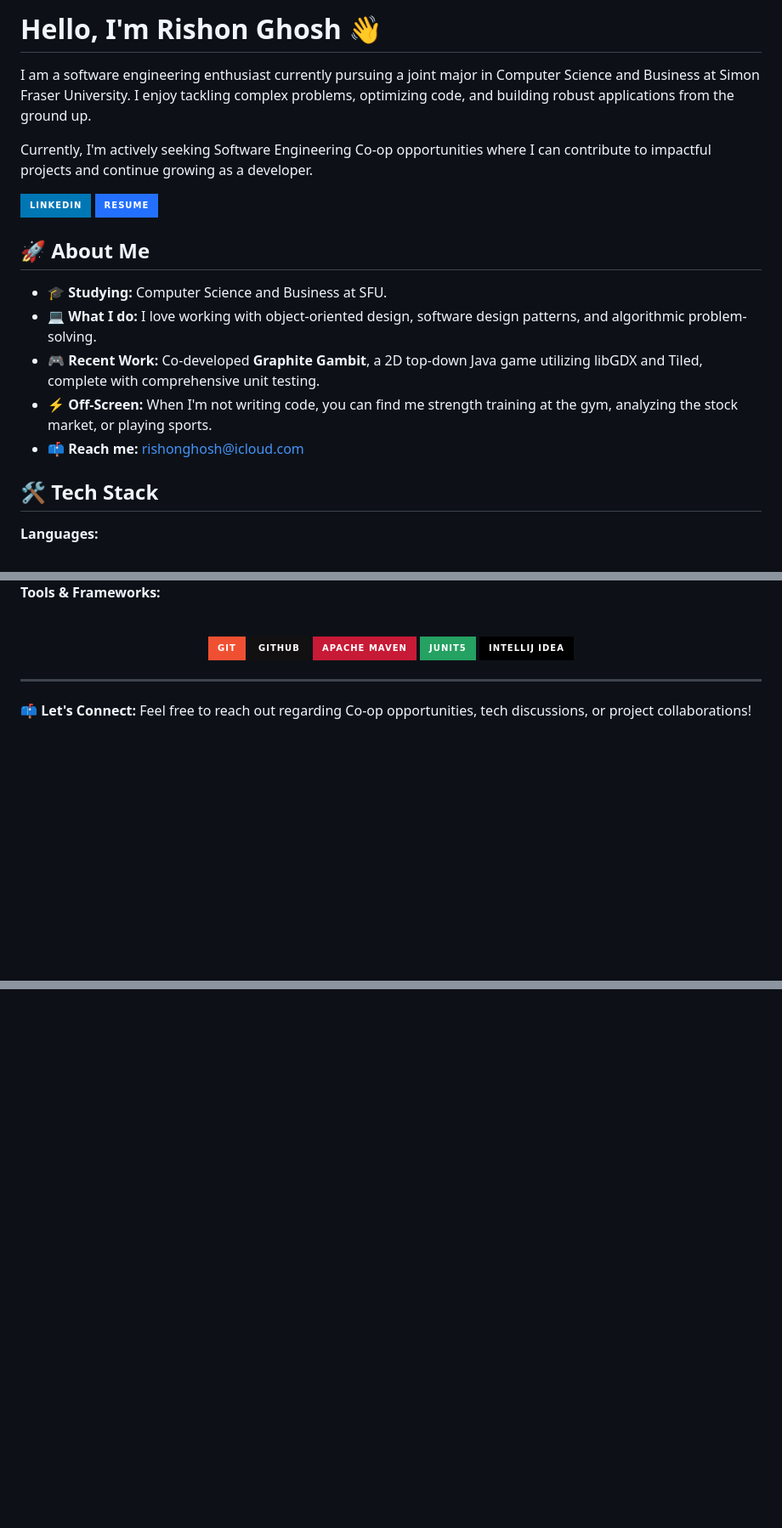
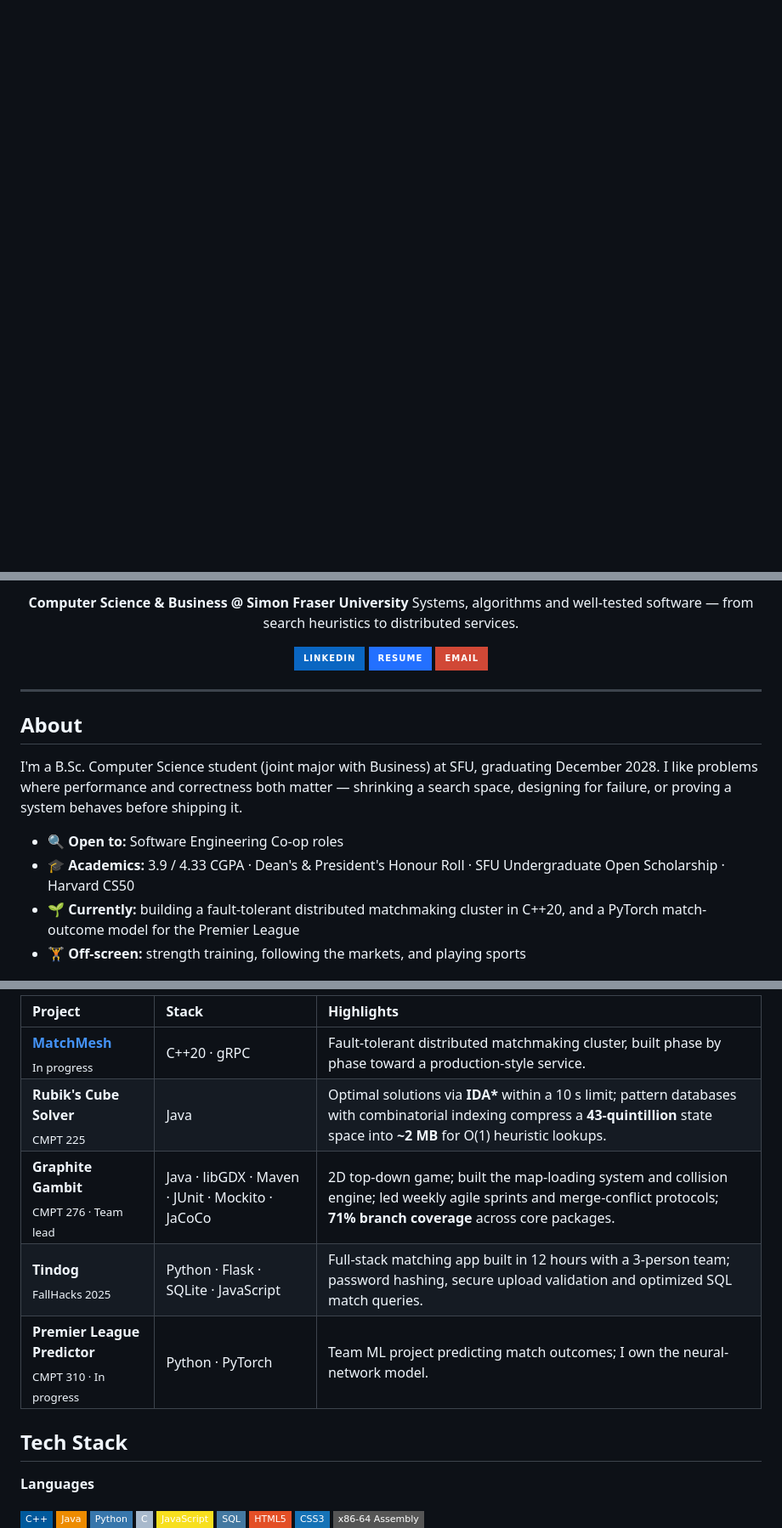
Before and after one commit to rishon-g/rishon-g, a Markdown page: README.md, 3 parts joined by grey strips. Shown at 85% size. GitHub-like rendering; badges without logos; blank space fills up the shorter version.

Commit message:
docs(readme): restructure profile README with featured projects and updated stack

```diff
--- a/README.md
+++ b/README.md
@@ -1,29 +1,2 @@
-# Hello, I'm Rishon Ghosh 👋
-
-I am a software engineering enthusiast currently pursuing a joint major in Computer Science and Business at Simon Fraser University. I enjoy tackling complex problems, optimizing code, and building robust applications from the ground up.
-
-Currently, I'm actively seeking Software Engineering Co-op opportunities where I can contribute to impactful projects and continue growing as a developer.
-
-<div align="middle">
-  <a href="https://www.linkedin.com/in/rishon-ghosh/">
-    <img src="https://img.shields.io/badge/LinkedIn-%230077B5.svg?style=for-the-badge&logo=linkedin&logoColor=white" alt="LinkedIn" />
-  </a>
-  <a href="https://github.com/rishon-g/rishon-g/blob/main/resume.pdf">
-    <img src="https://img.shields.io/badge/Resume-%232370FF.svg?style=for-the-badge&logo=read-the-docs&logoColor=white" alt="Resume" />
-  </a>
-</div>
-
-## 🚀 About Me
-
-*   🎓 **Studying:** Computer Science and Business at SFU.
-*   💻 **What I do:** I love working with object-oriented design, software design patterns, and algorithmic problem-solving.
-*   🎮 **Recent Work:** Co-developed **Graphite Gambit**, a 2D top-down Java game utilizing libGDX and Tiled, complete with comprehensive unit testing.
-*   ⚡ **Off-Screen:** When I'm not writing code, you can find me strength training at the gym, analyzing the stock market, or playing sports.
-*   📫 **Reach me:** rishonghosh@icloud.com
-
-## 🛠️ Tech Stack
-
-**Languages:**
-
 <div align="center">
 
@@ -39,22 +4,21 @@ Currently, I'm actively seeking Software Engineering Co-op opportunities where I
 
-**Tools & Frameworks:**
-<div align="center">
+**Computer Science & Business @ Simon Fraser University**
+Systems, algorithms and well-tested software — from search heuristics to distributed services.
 
-<br>
-<img src="https://img.shields.io/badge/Git-%23F05032.svg?style=for-the-badge&logo=git&logoColor=white" alt="Git" />
-<img src="https://img.shields.io/badge/GitHub-%23121011.svg?style=for-the-badge&logo=github&logoColor=white" alt="GitHub" />
-<img src="https://img.shields.io/badge/Apache%20Maven-C71A36?style=for-the-badge&logo=Apache%20Maven&logoColor=white" alt="Maven" />
-<img src="https://img.shields.io/badge/JUnit5-25A162?style=for-the-badge&logo=JUnit5&logoColor=white" alt="JUnit" />
-<img src="https://img.shields.io/badge/IntelliJ_IDEA-000000.svg?style=for-the-badge&logo=intellij-idea&logoColor=white" alt="IntelliJ IDEA" />
-
+<a href="https://www.linkedin.com/in/rishon-ghosh/"><img src="https://img.shields.io/badge/LinkedIn-0A66C2?style=for-the-badge&logo=linkedin&logoColor=white" alt="LinkedIn" /></a>
+<a href="https://github.com/rishon-g/rishon-g/blob/main/resume.pdf"><img src="https://img.shields.io/badge/Resume-2370FF?style=for-the-badge&logo=readthedocs&logoColor=white" alt="Resume" /></a>
+<a href="mailto:rishonghosh@icloud.com"><img src="https://img.shields.io/badge/Email-D14836?style=for-the-badge&logo=maildotru&logoColor=white" alt="Email" /></a>
 
 </div>
 
+---
 
+## About
 
+I'm a B.Sc. Computer Science student (joint major with Business) at SFU, graduating December 2028. I like problems where performance and correctness both matter — shrinking a search space, designing for failure, or proving a system behaves before shipping it.
 
----
-📫 **Let's Connect:** Feel free to reach out regarding Co-op opportunities, tech discussions, or project collaborations!
-<div align="center">
-<br>
+- 🔍 **Open to:** Software Engineering Co-op roles
+- 🎓 **Academics:** 3.9 / 4.33 CGPA · Dean's & President's Honour Roll · SFU Undergraduate Open Scholarship · Harvard CS50
+- 🌱 **Currently:** building a fault-tolerant distributed matchmaking cluster in C++20, and a PyTorch match-outcome model for the Premier League
+- 🏋️ **Off-screen:** strength training, following the markets, and playing sports
 
@@ -64,2 +26,23 @@ Currently, I'm actively seeking Software Engineering Co-op opportunities where I
 
-</div>
+| Project | Stack | Highlights |
+| :-- | :-- | :-- |
+| [**MatchMesh**](https://github.com/rishon-g/matchmesh)<br><sub>In progress</sub> | C++20 · gRPC | Fault-tolerant distributed matchmaking cluster, built phase by phase toward a production-style service. |
+| **Rubik's Cube Solver**<br><sub>CMPT 225</sub> | Java | Optimal solutions via **IDA\*** within a 10 s limit; pattern databases with combinatorial indexing compress a **43-quintillion** state space into **~2 MB** for O(1) heuristic lookups. |
+| **Graphite Gambit**<br><sub>CMPT 276 · Team lead</sub> | Java · libGDX · Maven · JUnit · Mockito · JaCoCo | 2D top-down game; built the map-loading system and collision engine; led weekly agile sprints and merge-conflict protocols; **71% branch coverage** across core packages. |
+| **Tindog**<br><sub>FallHacks 2025</sub> | Python · Flask · SQLite · JavaScript | Full-stack matching app built in 12 hours with a 3-person team; password hashing, secure upload validation and optimized SQL match queries. |
+| **Premier League Predictor**<br><sub>CMPT 310 · In progress</sub> | Python · PyTorch | Team ML project predicting match outcomes; I own the neural-network model. |
+
+## Tech Stack
+
+**Languages**
+
+<img src="https://img.shields.io/badge/C++-00599C?style=flat-square&logo=cplusplus&logoColor=white" alt="C++" />
+<img src="https://img.shields.io/badge/Java-ED8B00?style=flat-square&logo=openjdk&logoColor=white" alt="Java" />
+<img src="https://img.shields.io/badge/Python-3776AB?style=flat-square&logo=python&logoColor=white" alt="Python" />
+<img src="https://img.shields.io/badge/C-A8B9CC?style=flat-square&logo=c&logoColor=black" alt="C" />
+<img src="https://img.shields.io/badge/JavaScript-F7DF1E?style=flat-square&logo=javascript&logoColor=black" alt="JavaScript" />
+<img src="https://img.shields.io/badge/SQL-4479A1?style=flat-square&logo=mysql&logoColor=white" alt="SQL" />
+<img src="https://img.shields.io/badge/HTML5-E34F26?style=flat-square&logo=html5&logoColor=white" alt="HTML5" />
+<img src="https://img.shields.io/badge/CSS3-1572B6?style=flat-square&logo=css3&logoColor=white" alt="CSS3" />
+<img src="https://img.shields.io/badge/x86--64_Assembly-555555?style=flat-square" alt="x86-64 Assembly" />
+
```
Also changed, not shown: other parts of README.md (+24 -12 lines).
